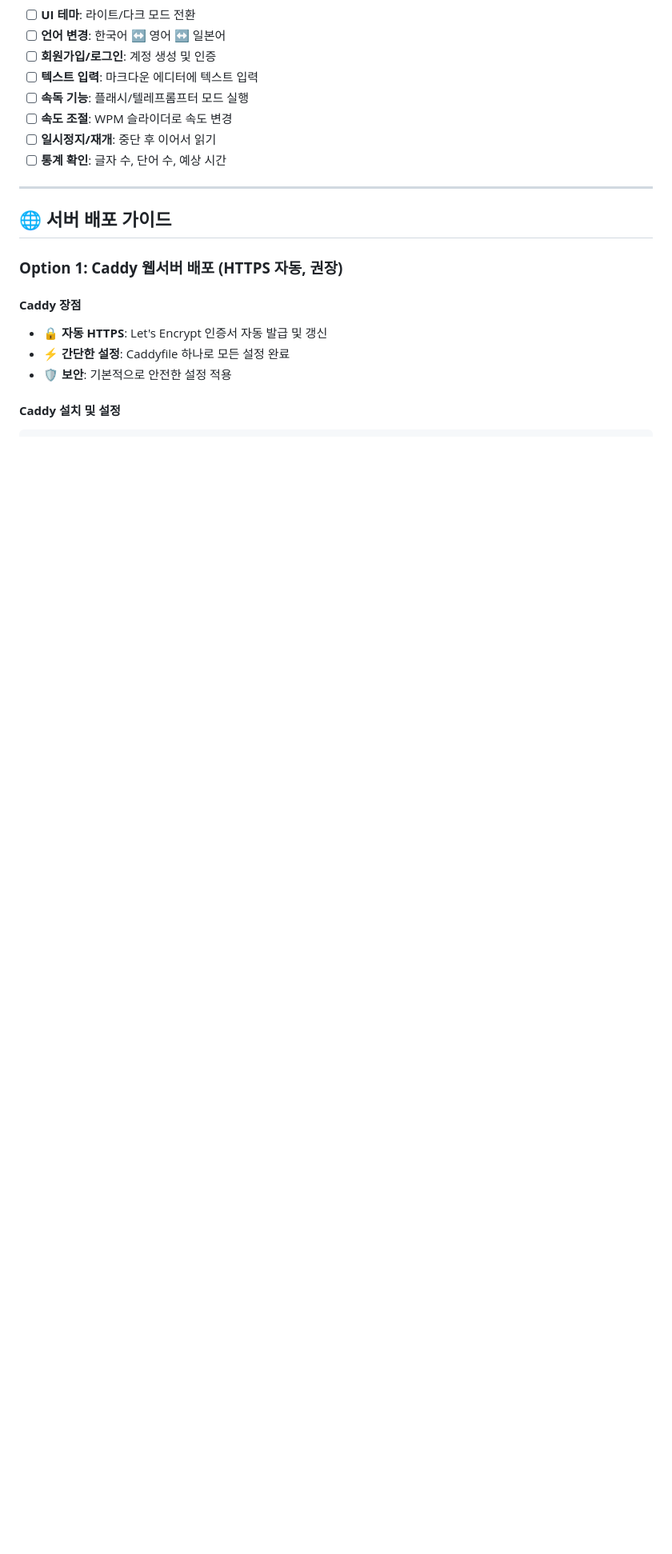
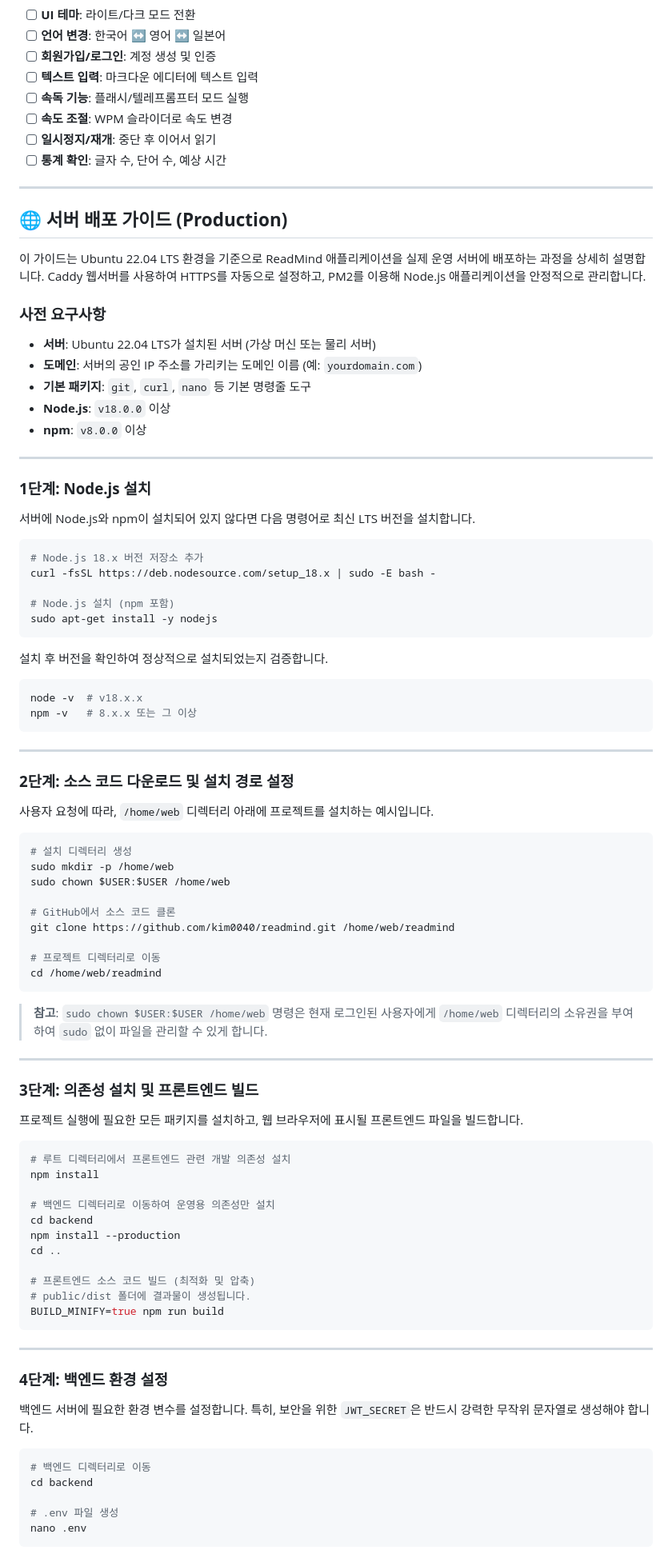
Before and after one commit to kim0040/readmind, a Markdown page: README.md, the part around the change printed below. Shown: that part at 80% size. Drawn GitHub-style; blank space fills up the shorter version.

````diff
--- a/README.md
+++ b/README.md
@@ -188,13 +188,90 @@ npm run local:test
 
 ---
 
-## 🌐 **서버 배포 가이드**
+## 🌐 **서버 배포 가이드 (Production)**
 
-### **Option 1: Caddy 웹서버 배포 (HTTPS 자동, 권장)**
+이 가이드는 Ubuntu 22.04 LTS 환경을 기준으로 ReadMind 애플리케이션을 실제 운영 서버에 배포하는 과정을 상세히 설명합니다. Caddy 웹서버를 사용하여 HTTPS를 자동으로 설정하고, PM2를 이용해 Node.js 애플리케이션을 안정적으로 관리합니다.
 
-#### **Caddy 장점**
-- 🔒 **자동 HTTPS**: Let's Encrypt 인증서 자동 발급 및 갱신
-- ⚡ **간단한 설정**: Caddyfile 하나로 모든 설정 완료
-- 🛡️ **보안**: 기본적으로 안전한 설정 적용
+### **사전 요구사항**
 
-#### **Caddy 설치 및 설정**
+- **서버**: Ubuntu 22.04 LTS가 설치된 서버 (가상 머신 또는 물리 서버)
+- **도메인**: 서버의 공인 IP 주소를 가리키는 도메인 이름 (예: `yourdomain.com`)
+- **기본 패키지**: `git`, `curl`, `nano` 등 기본 명령줄 도구
+- **Node.js**: `v18.0.0` 이상
+- **npm**: `v8.0.0` 이상
+
+---
+
+### **1단계: Node.js 설치**
+
+서버에 Node.js와 npm이 설치되어 있지 않다면 다음 명령어로 최신 LTS 버전을 설치합니다.
+
+```bash
+# Node.js 18.x 버전 저장소 추가
+curl -fsSL https://deb.nodesource.com/setup_18.x | sudo -E bash -
+
+# Node.js 설치 (npm 포함)
+sudo apt-get install -y nodejs
+```
+
+설치 후 버전을 확인하여 정상적으로 설치되었는지 검증합니다.
+
+```bash
+node -v  # v18.x.x
+npm -v   # 8.x.x 또는 그 이상
+```
+
+---
+
+### **2단계: 소스 코드 다운로드 및 설치 경로 설정**
+
+사용자 요청에 따라, `/home/web` 디렉터리 아래에 프로젝트를 설치하는 예시입니다.
+
+```bash
+# 설치 디렉터리 생성
+sudo mkdir -p /home/web
+sudo chown $USER:$USER /home/web
+
+# GitHub에서 소스 코드 클론
+git clone https://github.com/kim0040/readmind.git /home/web/readmind
+
+# 프로젝트 디렉터리로 이동
+cd /home/web/readmind
+```
+
+> **참고**: `sudo chown $USER:$USER /home/web` 명령은 현재 로그인된 사용자에게 `/home/web` 디렉터리의 소유권을 부여하여 `sudo` 없이 파일을 관리할 수 있게 합니다.
+
+---
+
+### **3단계: 의존성 설치 및 프론트엔드 빌드**
+
+프로젝트 실행에 필요한 모든 패키지를 설치하고, 웹 브라우저에 표시될 프론트엔드 파일을 빌드합니다.
+
+```bash
+# 루트 디렉터리에서 프론트엔드 관련 개발 의존성 설치
+npm install
+
+# 백엔드 디렉터리로 이동하여 운영용 의존성만 설치
+cd backend
+npm install --production
+cd ..
+
+# 프론트엔드 소스 코드 빌드 (최적화 및 압축)
+# public/dist 폴더에 결과물이 생성됩니다.
+BUILD_MINIFY=true npm run build
+```
+
+---
+
+### **4단계: 백엔드 환경 설정**
+
+백엔드 서버에 필요한 환경 변수를 설정합니다. 특히, 보안을 위한 `JWT_SECRET`은 반드시 강력한 무작위 문자열로 생성해야 합니다.
+
+```bash
+# 백엔드 디렉터리로 이동
+cd backend
+
+# .env 파일 생성
+nano .env
+```
+
````
Also changed, not shown: other parts of README.md (+117 -151 lines).
